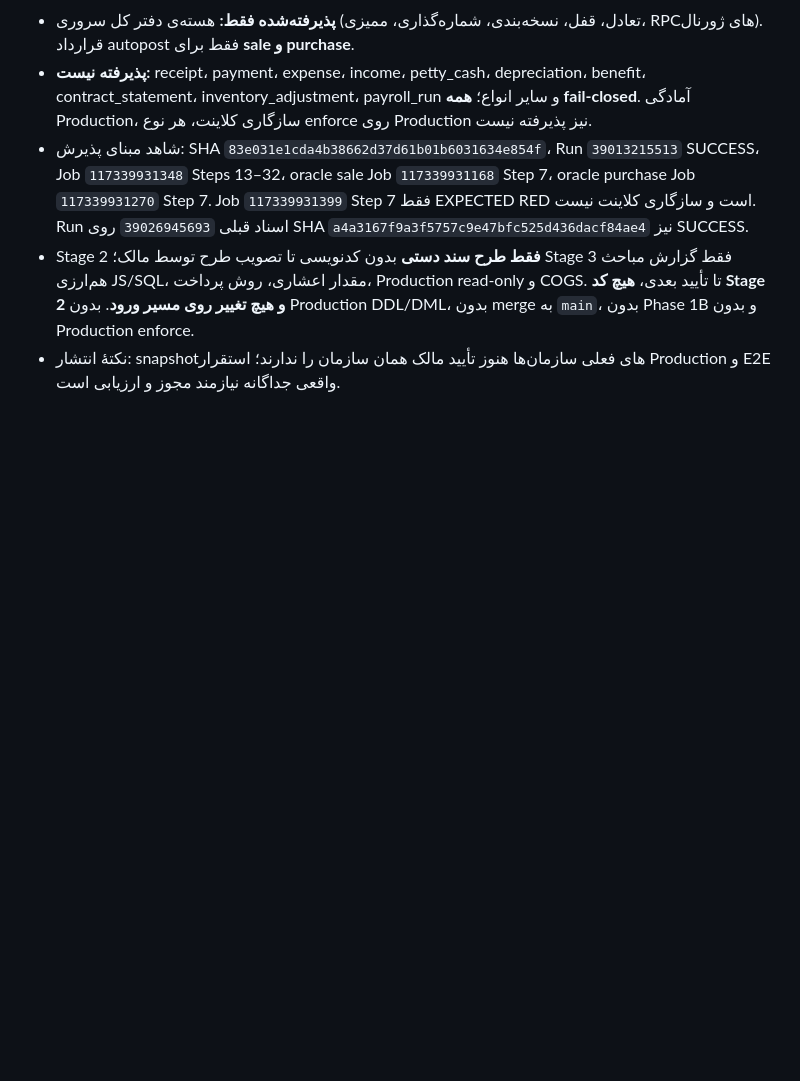
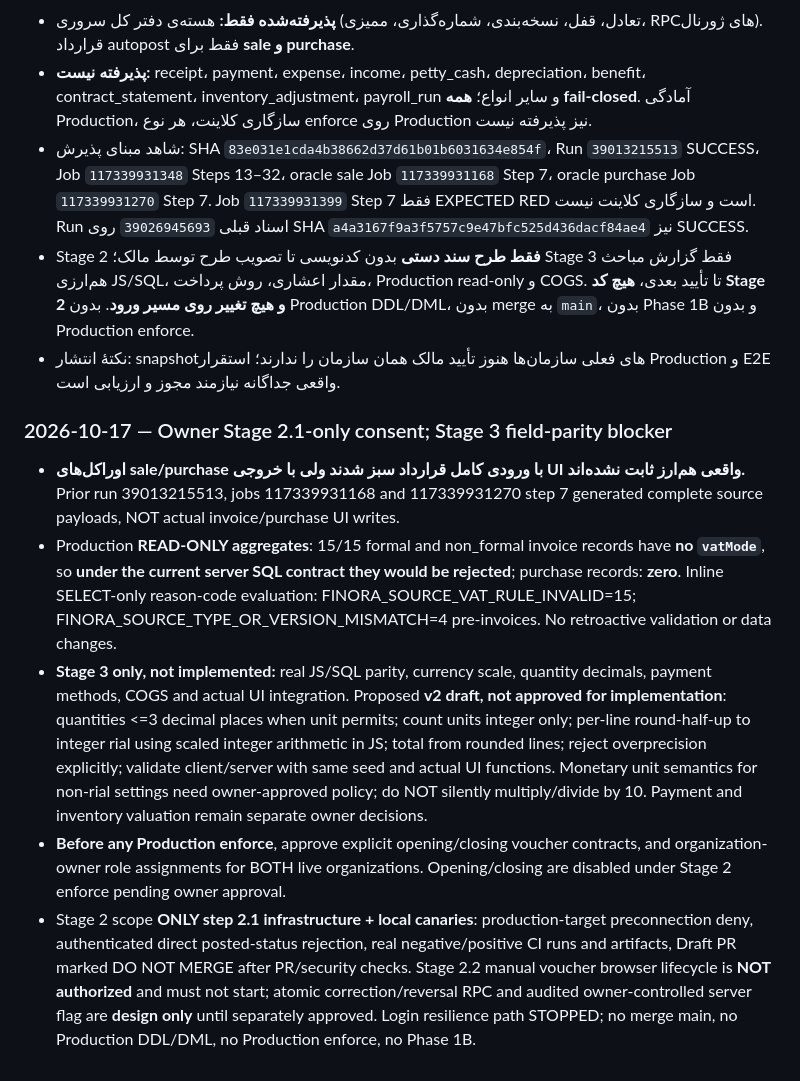
Before and after one commit to davoodmehraban89/Factor-easy, a Markdown page: PROJECT_STATE.md, the part around the change. Drawn GitHub-style; blank space fills up the shorter version.

Commit message:
docs: record real UI VAT mismatch, v2 decimal draft and Stage 2.1-only approval

```diff
--- a/PROJECT_STATE.md
+++ b/PROJECT_STATE.md
@@ -132,3 +132,11 @@
 - شاهد مبنای پذیرش: SHA `83e031e1cda4b38662d37d61b01b6031634e854f`، Run `39013215513` SUCCESS، Job `117339931348` Steps 13–32، oracle sale Job `117339931168` Step 7، oracle purchase Job `117339931270` Step 7. Job `117339931399` Step 7 فقط EXPECTED RED است و سازگاری کلاینت نیست. Run اسناد قبلی `39026945693` روی SHA `a4a3167f9a3f5757c9e47bfc525d436dacf84ae4` نیز SUCCESS.
 - Stage 2 **فقط طرح سند دستی** بدون کدنویسی تا تصویب طرح توسط مالک؛ Stage 3 فقط گزارش مباحث هم‌ارزی JS/SQL، مقدار اعشاری، روش پرداخت، Production read-only و COGS. تا تأیید بعدی، **هیچ کد Stage 2 و هیچ تغییر روی مسیر ورود**. بدون Production DDL/DML، بدون merge به `main`، بدون Phase 1B و بدون Production enforce.
 - نکتهٔ انتشار: snapshotهای فعلی سازمان‌ها هنوز تأیید مالک همان سازمان را ندارند؛ استقرار Production و E2E واقعی جداگانه نیازمند مجوز و ارزیابی است.
+
+
+### 2026-10-17 — Owner Stage 2.1-only consent; Stage 3 field-parity blocker
+- **اوراکل‌های sale/purchase با ورودی کامل قرارداد سبز شدند ولی با خروجی UI واقعی هم‌ارز ثابت نشده‌اند.** Prior run 39013215513, jobs 117339931168 and 117339931270 step 7 generated complete source payloads, NOT actual invoice/purchase UI writes.
+- Production **READ-ONLY aggregates**: 15/15 formal and non_formal invoice records have **no `vatMode`**, so **under the current server SQL contract they would be rejected**; purchase records: **zero**. Inline SELECT-only reason-code evaluation: FINORA_SOURCE_VAT_RULE_INVALID=15; FINORA_SOURCE_TYPE_OR_VERSION_MISMATCH=4 pre-invoices. No retroactive validation or data changes.
+- **Stage 3 only, not implemented:** real JS/SQL parity, currency scale, quantity decimals, payment methods, COGS and actual UI integration. Proposed **v2 draft, not approved for implementation**: quantities <=3 decimal places when unit permits; count units integer only; per-line round-half-up to integer rial using scaled integer arithmetic in JS; total from rounded lines; reject overprecision explicitly; validate client/server with same seed and actual UI functions. Monetary unit semantics for non-rial settings need owner-approved policy; do NOT silently multiply/divide by 10. Payment and inventory valuation remain separate owner decisions.
+- **Before any Production enforce**, approve explicit opening/closing voucher contracts, and organization-owner role assignments for BOTH live organizations. Opening/closing are disabled under Stage 2 enforce pending owner approval.
+- Stage 2 scope **ONLY step 2.1 infrastructure + local canaries**: production-target preconnection deny, authenticated direct posted-status rejection, real negative/positive CI runs and artifacts, Draft PR marked DO NOT MERGE after PR/security checks. Stage 2.2 manual voucher browser lifecycle is **NOT authorized** and must not start; atomic correction/reversal RPC and audited owner-controlled server flag are **design only** until separately approved. Login resilience path STOPPED; no merge main, no Production DDL/DML, no Production enforce, no Phase 1B.
```
